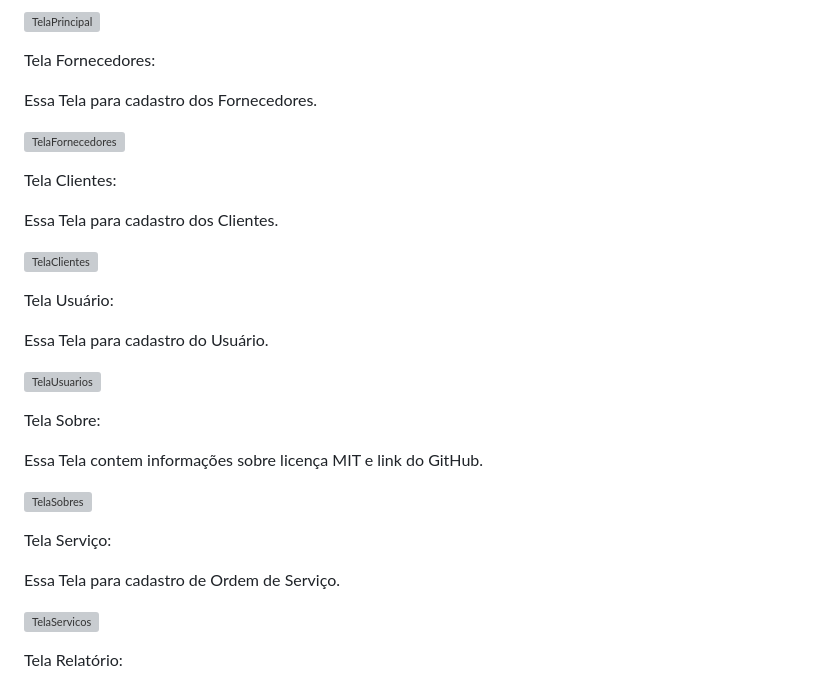
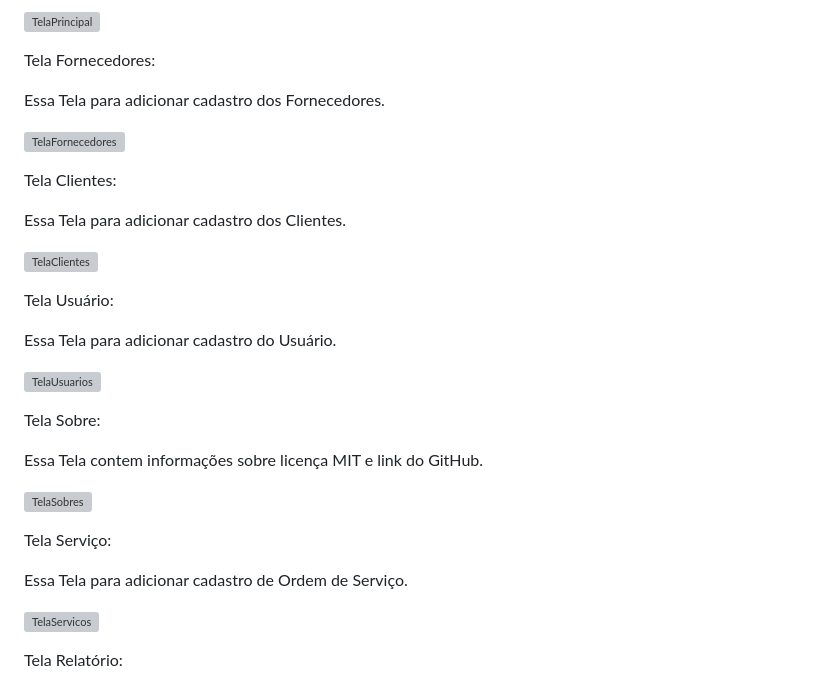
Before and after one commit to polianacaroline/assistenciatv, a Markdown page: README.md, the part around the change. Rendered like a GitHub page; grey boxes are pictures that could not be loaded.

```diff
--- a/README.md
+++ b/README.md
@@ -85,19 +85,19 @@ Essa Tela acessa os Usuário, Clientes, Fornecedores, Serviços, Relatório, Pro
 
 Tela Fornecedores:
 
-Essa Tela para cadastro dos Fornecedores.
+Essa Tela para adicionar cadastro dos Fornecedores.
 
 ![TelaFornecedores ](https://github.com/polianacaroline/assistenciatv/assets/104094484/c48c8575-47a8-4e6a-83f1-b00f9b0a7f92)
 
 Tela Clientes:
 
-Essa Tela para cadastro dos Clientes.
+Essa Tela para adicionar cadastro dos Clientes.
 
 ![TelaClientes](https://github.com/polianacaroline/assistenciatv/assets/104094484/bd285d6b-3009-4c92-aa83-ce8269bff729)
 
 Tela Usuário:
 
-Essa Tela para cadastro  do Usuário.
+Essa Tela para adicionar cadastro  do Usuário.
 
 ![TelaUsuarios](https://github.com/polianacaroline/assistenciatv/assets/104094484/8c22a39d-69cd-42fa-9ea3-e0ff44dcead2)
 
@@ -109,7 +109,7 @@ Essa Tela contem informações sobre licença MIT e link do GitHub.
 
 Tela Serviço:
 
-Essa Tela para cadastro de Ordem de Serviço.
+Essa Tela para adicionar cadastro de Ordem de Serviço.
 
 ![TelaServicos](https://github.com/polianacaroline/assistenciatv/assets/104094484/4d8c6a77-2d28-4127-84ba-bd9cb1d82ad7)
 
```
